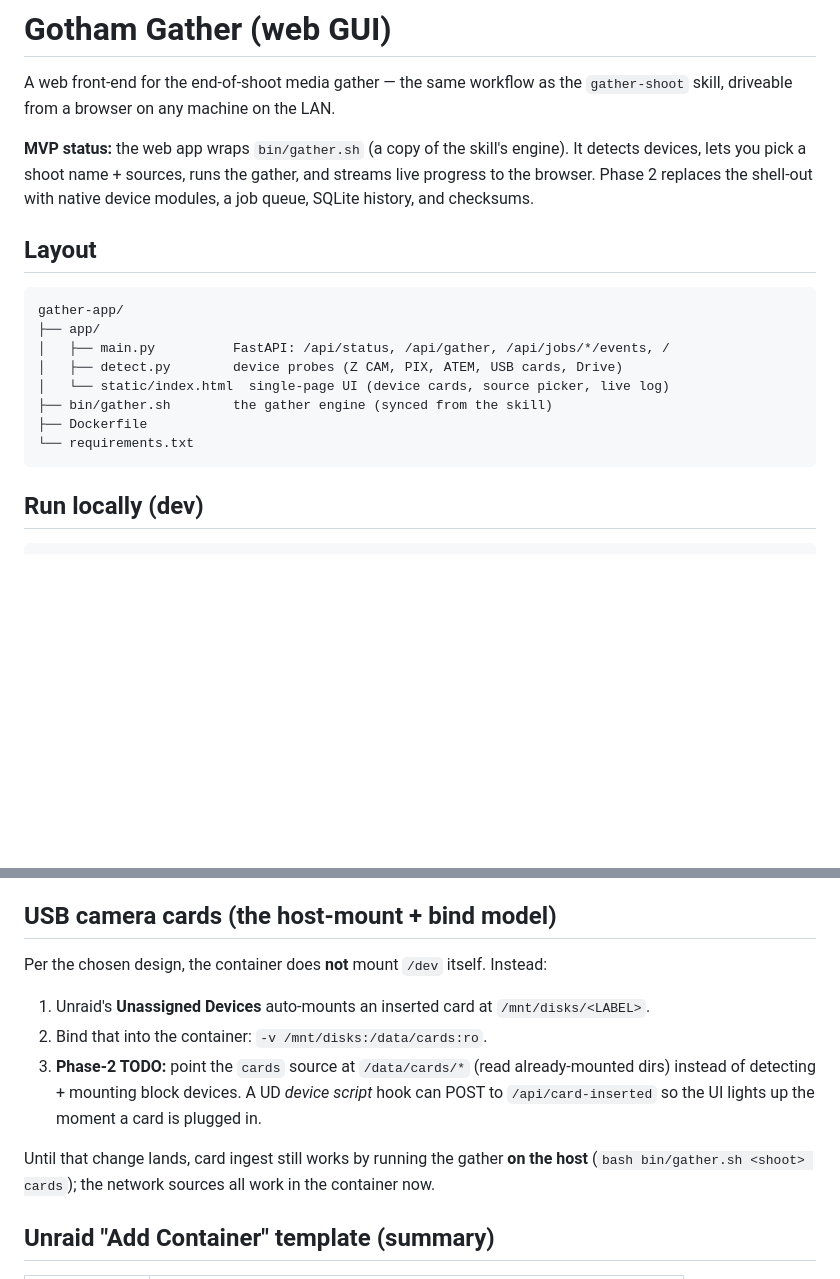
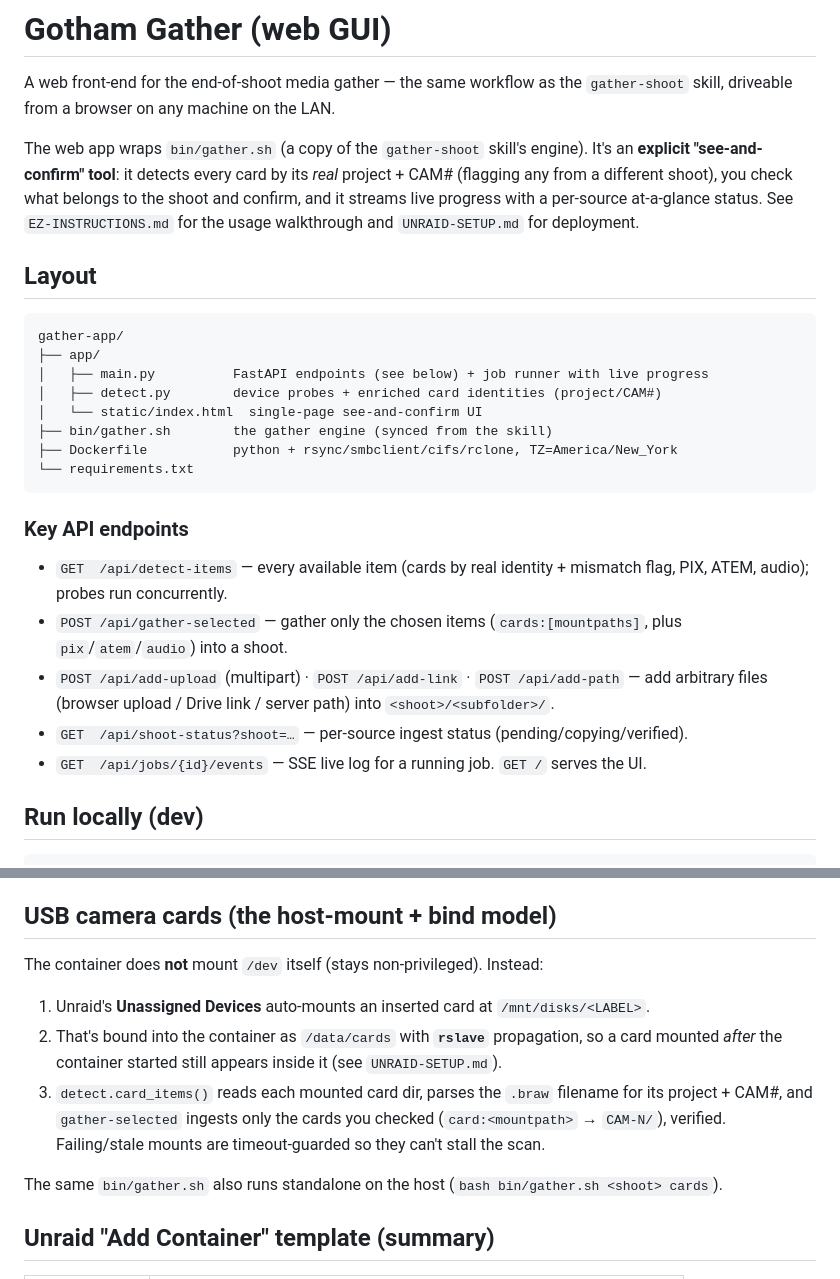
Before and after one commit to Gotham-Sound/gotham-gather, a Markdown page: README.md, 2 parts joined by grey strips. GitHub-like rendering; blank space fills up the shorter version.

Commit message:
Docs: update README for the explicit see-and-confirm model
Refresh the overview + layout, document the real API endpoints (detect-items,
gather-selected, add-upload/link/path, shoot-status), and replace the stale phase-2
"card-inserted" TODO with how card detection/ingest actually works (rslave bind,
enriched card_items, per-card gather). Team guide on the share updated in parallel.

Co-Authored-By: Claude Opus 4.8 <noreply@anthropic.com>
Claude-Session: https://claude.ai/code/session_01Cz5RB8XBjtK8XiFXVeYSX3

````diff
--- a/README.md
+++ b/README.md
@@ -3,22 +3,33 @@
 A web front-end for the end-of-shoot media gather — the same workflow as the
 `gather-shoot` skill, driveable from a browser on any machine on the LAN.
 
-**MVP status:** the web app wraps `bin/gather.sh` (a copy of the skill's engine).
-It detects devices, lets you pick a shoot name + sources, runs the gather, and
-streams live progress to the browser. Phase 2 replaces the shell-out with native
-device modules, a job queue, SQLite history, and checksums.
+The web app wraps `bin/gather.sh` (a copy of the `gather-shoot` skill's engine). It's an
+**explicit "see-and-confirm" tool**: it detects every card by its *real* project + CAM#
+(flagging any from a different shoot), you check what belongs to the shoot and confirm,
+and it streams live progress with a per-source at-a-glance status. See `EZ-INSTRUCTIONS.md`
+for the usage walkthrough and `UNRAID-SETUP.md` for deployment.
 
 ## Layout
 ```
 gather-app/
 ├── app/
-│   ├── main.py          FastAPI: /api/status, /api/gather, /api/jobs/*/events, /
-│   ├── detect.py        device probes (Z CAM, PIX, ATEM, USB cards, Drive)
-│   └── static/index.html  single-page UI (device cards, source picker, live log)
+│   ├── main.py          FastAPI endpoints (see below) + job runner with live progress
+│   ├── detect.py        device probes + enriched card identities (project/CAM#)
+│   └── static/index.html  single-page see-and-confirm UI
 ├── bin/gather.sh        the gather engine (synced from the skill)
-├── Dockerfile
+├── Dockerfile           python + rsync/smbclient/cifs/rclone, TZ=America/New_York
 └── requirements.txt
 ```
+
+### Key API endpoints
+- `GET  /api/detect-items` — every available item (cards by real identity + mismatch flag,
+  PIX, ATEM, audio); probes run concurrently.
+- `POST /api/gather-selected` — gather only the chosen items (`cards:[mountpaths]`, plus
+  `pix`/`atem`/`audio`) into a shoot.
+- `POST /api/add-upload` (multipart) · `POST /api/add-link` · `POST /api/add-path` —
+  add arbitrary files (browser upload / Drive link / server path) into `<shoot>/<subfolder>/`.
+- `GET  /api/shoot-status?shoot=…` — per-source ingest status (pending/copying/verified).
+- `GET  /api/jobs/{id}/events` — SSE live log for a running job. `GET /` serves the UI.
 
 ## Run locally (dev)
 ```
@@ -52,15 +63,16 @@ docker run -d --name gotham-gather \
   userspace client — `smbprotocol` — and drops this cap entirely.)
 
 ## USB camera cards (the host-mount + bind model)
-Per the chosen design, the container does **not** mount `/dev` itself. Instead:
+The container does **not** mount `/dev` itself (stays non-privileged). Instead:
 1. Unraid's **Unassigned Devices** auto-mounts an inserted card at `/mnt/disks/<LABEL>`.
-2. Bind that into the container: `-v /mnt/disks:/data/cards:ro`.
-3. **Phase-2 TODO:** point the `cards` source at `/data/cards/*` (read already-mounted
-   dirs) instead of detecting + mounting block devices. A UD *device script* hook can
-   POST to `/api/card-inserted` so the UI lights up the moment a card is plugged in.
+2. That's bound into the container as `/data/cards` with **`rslave`** propagation, so a
+   card mounted *after* the container started still appears inside it (see `UNRAID-SETUP.md`).
+3. `detect.card_items()` reads each mounted card dir, parses the `.braw` filename for its
+   project + CAM#, and `gather-selected` ingests only the cards you checked
+   (`card:<mountpath>` → `CAM-N/`), verified. Failing/stale mounts are timeout-guarded so
+   they can't stall the scan.
 
-Until that change lands, card ingest still works by running the gather **on the host**
-(`bash bin/gather.sh <shoot> cards`); the network sources all work in the container now.
+The same `bin/gather.sh` also runs standalone on the host (`bash bin/gather.sh <shoot> cards`).
 
 ## Unraid "Add Container" template (summary)
 | Field | Value |
````
